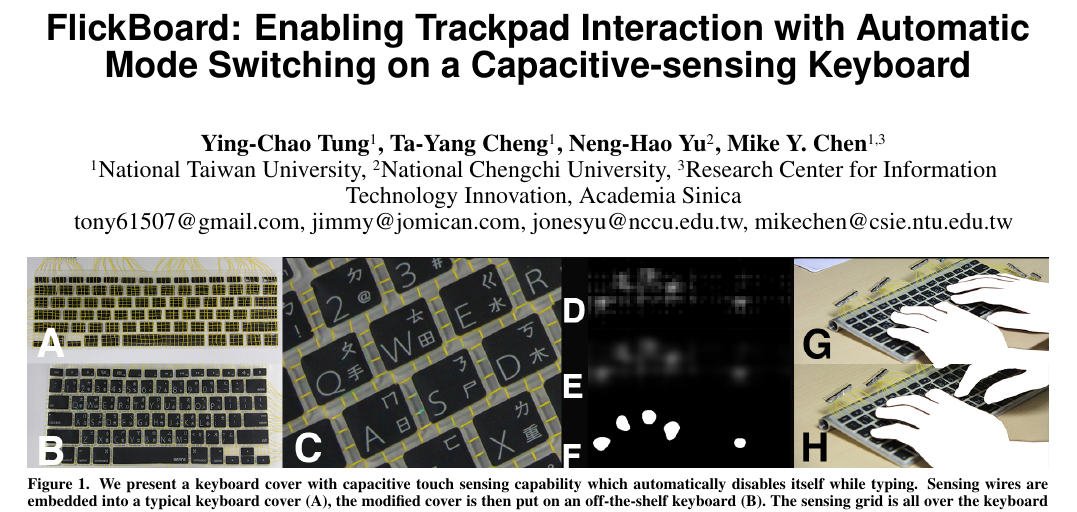
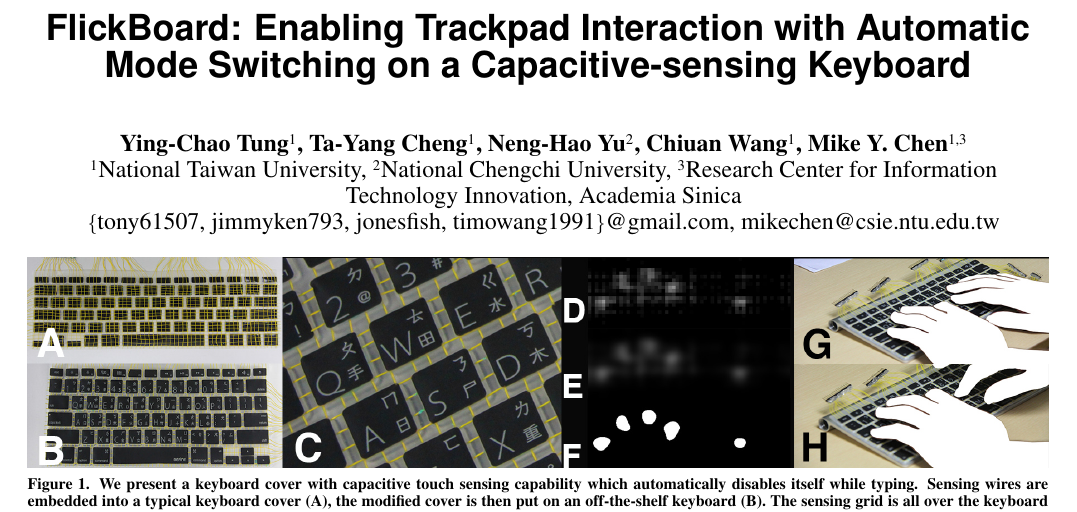
Before and after one commit to tony056/Flickboard, a LaTeX document (paper.tex): part of page 1 of 4, cut so that both start at the same text. Compiled offline with pdfLaTeX.

Commit message:
final version

```diff
--- a/paper.tex
+++ b/paper.tex
@@ -12,7 +12,12 @@
 %% EXAMPLE END -- HOW TO OVERRIDE THE DEFAULT COPYRIGHT STRIP --
 
 
-\toappear{\scriptsize Permission to make digital or hard copies of part or all of this work for personal or classroom use is granted without fee provided that copies are not made or distributed for profit or commercial advantage and that copies bear this notice and the full citation on the first page. Copyrights for third-party components of this work must be honored. For all other uses, contact the owner/author(s). Copyright is held by the author/owner(s). \\
+\toappear{\scriptsize Permission to make digital or hard copies of all or part of this work for personal or classroom use is granted without fee provided that copies are not made or distributed for profit or commercial advantage and that copies bear this notice and the full citation on the first page. Copyrights for components of this work owned by others than ACM must be honored. Abstracting with credit is permitted. To copy otherwise, or republish, to post on servers or to redistribute to lists, requires prior specific permission and/or a fee. Request permissions from permissions@acm.org. \\
+{\emph{CHI 2015}}, April 18--23, 2015, Seoul, Republic of Korea. \\
+Copyright \copyright~2015 ACM 978-1-4503-3145-6/15/04\ ...\$15.00. \\
+http://dx.doi.org/10.1145/2702123.2702582}
+\clubpenalty=10000
+\widowpenalty = 10000
 % {\emph{UIST'14 Adjunct}}, October 5--8, 2014, Honolulu, HI, USA. \\
 % ACM 978-1-4503-3068-8/14/10. \\
 %  http://dx.doi.org/10.1145/2658779.2658799
@@ -93,9 +98,9 @@ breaklinks=true,
 % ############################################################
 \numberofauthors{1}
 \author{
- \alignauthor Ying-Chao Tung\textsuperscript{1}, Ta-Yang Cheng\textsuperscript{1}, Neng-Hao Yu\textsuperscript{2}, Mike Y. Chen\textsuperscript{1,3} \\
+ \alignauthor Ying-Chao Tung\textsuperscript{1}, Ta-Yang Cheng\textsuperscript{1}, Neng-Hao Yu\textsuperscript{2}, Chiuan Wang\textsuperscript{1}, Mike Y. Chen\textsuperscript{1,3} \\
  \affaddr{\textsuperscript{1}National Taiwan University, \textsuperscript{2}National Chengchi University, \textsuperscript{3}Research Center for Information Technology Innovation, Academia Sinica} \\
- \email{tony61507@gmail.com, jimmy@jomican.com, jonesyu@nccu.edu.tw, mikechen@csie.ntu.edu.tw} }
+ \email{\{tony61507, jimmyken793, jonesfish, timowang1991\}@gmail.com, mikechen@csie.ntu.edu.tw} }
 
 \teaser{
 \centering \includegraphics[width=1.0\textwidth]{figures/figure1.jpg}
```
Also changed, not shown: chi'15-flickboard.pdf (added), paper.pdf (deleted), 4 other files.
